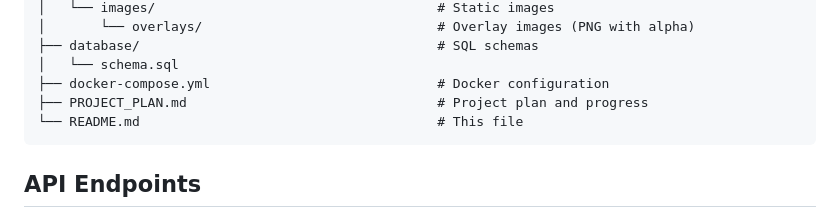
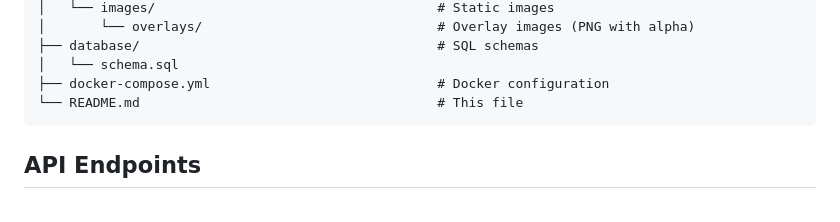
Before and after one commit to sergiishevchenko/camagru, a Markdown page: README.md, the part around the change. Drawn GitHub-style.

Commit message:
remove useless code

````diff
--- a/README.md
+++ b/README.md
@@ -158,7 +158,6 @@ camagru/
 ├── database/                                      # SQL schemas
 │   └── schema.sql
 ├── docker-compose.yml                             # Docker configuration
-├── PROJECT_PLAN.md                                # Project plan and progress
 └── README.md                                      # This file
 ```
 
````
